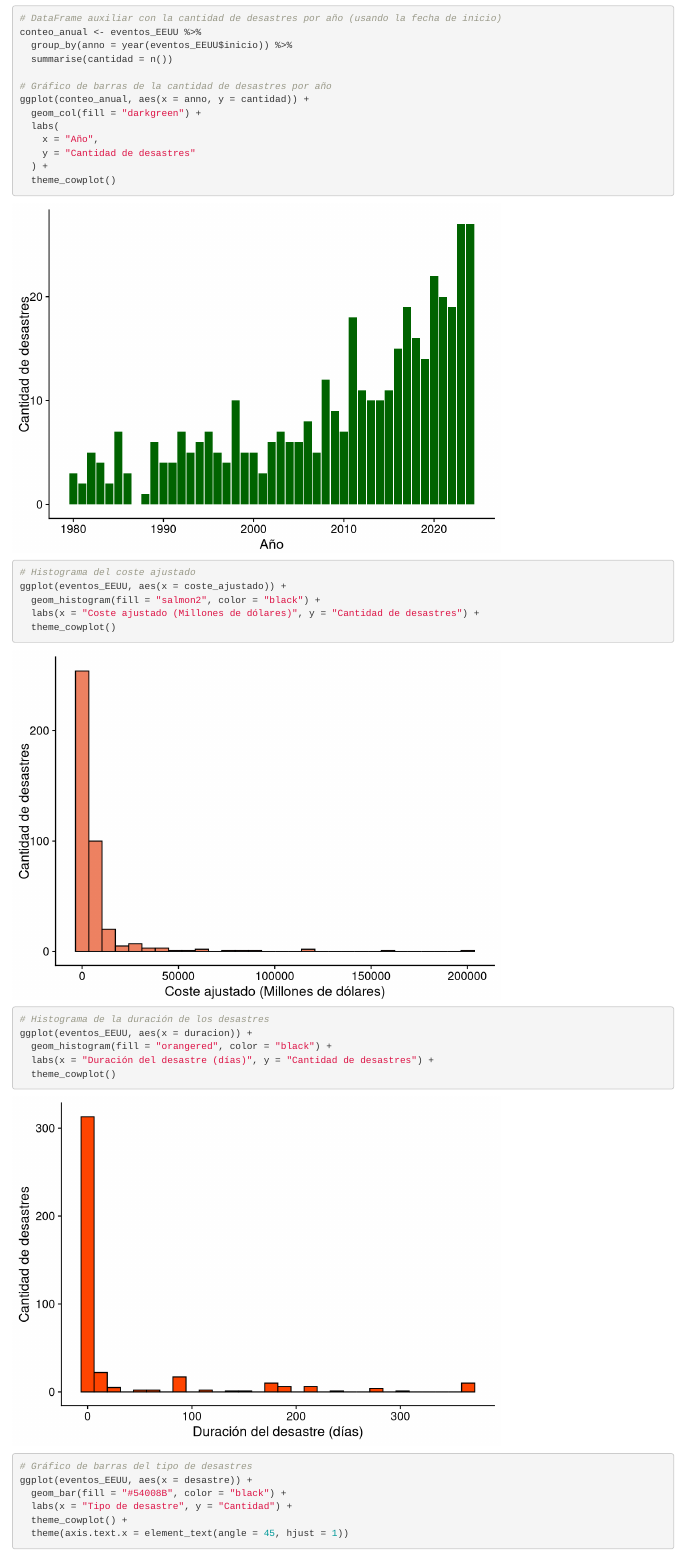
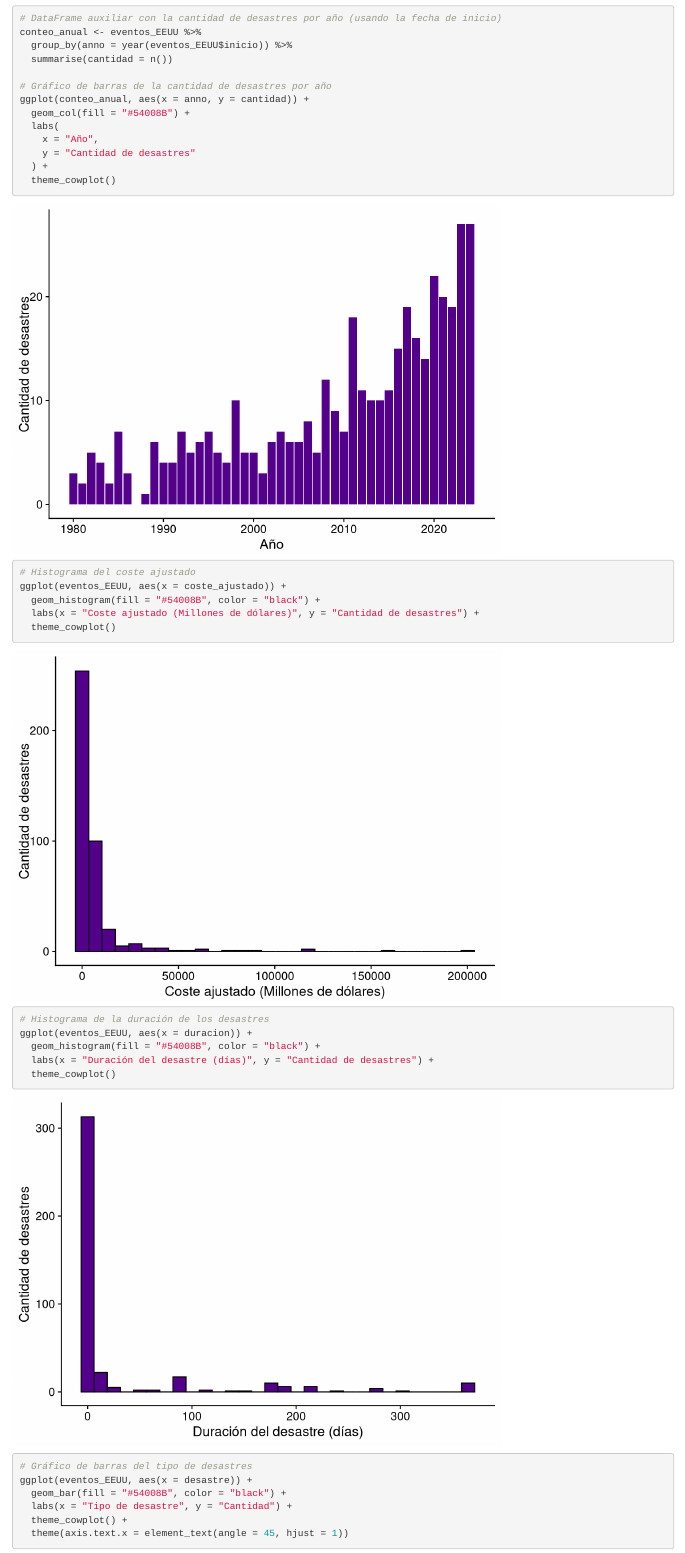
Before and after one commit to Santifer0803/Proyecto_SNVII, an R Markdown document (desarrollo.Rmd): the page in a window 1100 px wide, from 1610 px down. Rendered offline with R 4.5, knitr and Pandoc, with nearby package versions.

Commit message:
style: Paleta cromática corregida

```diff
--- a/desarrollo.Rmd
+++ b/desarrollo.Rmd
@@ -97,7 +97,7 @@ conteo_anual <- eventos_EEUU %>%
 
 # Gráfico de barras de la cantidad de desastres por año
 ggplot(conteo_anual, aes(x = anno, y = cantidad)) +
-  geom_col(fill = "darkgreen") +
+  geom_col(fill = "#54008B") +
   labs(
     x = "Año",
     y = "Cantidad de desastres"
@@ -106,13 +106,13 @@ ggplot(conteo_anual, aes(x = anno, y = cantidad)) +
 
 # Histograma del coste ajustado
 ggplot(eventos_EEUU, aes(x = coste_ajustado)) +
-  geom_histogram(fill = "salmon2", color = "black") +
+  geom_histogram(fill = "#54008B", color = "black") +
   labs(x = "Coste ajustado (Millones de dólares)", y = "Cantidad de desastres") +
   theme_cowplot()
 
 # Histograma de la duración de los desastres
 ggplot(eventos_EEUU, aes(x = duracion)) +
-  geom_histogram(fill = "orangered", color = "black") +
+  geom_histogram(fill = "#54008B", color = "black") +
   labs(x = "Duración del desastre (días)", y = "Cantidad de desastres") +
   theme_cowplot()
 
```
Also changed, not shown: desarrollo.Rmd (2 more changed lines).
